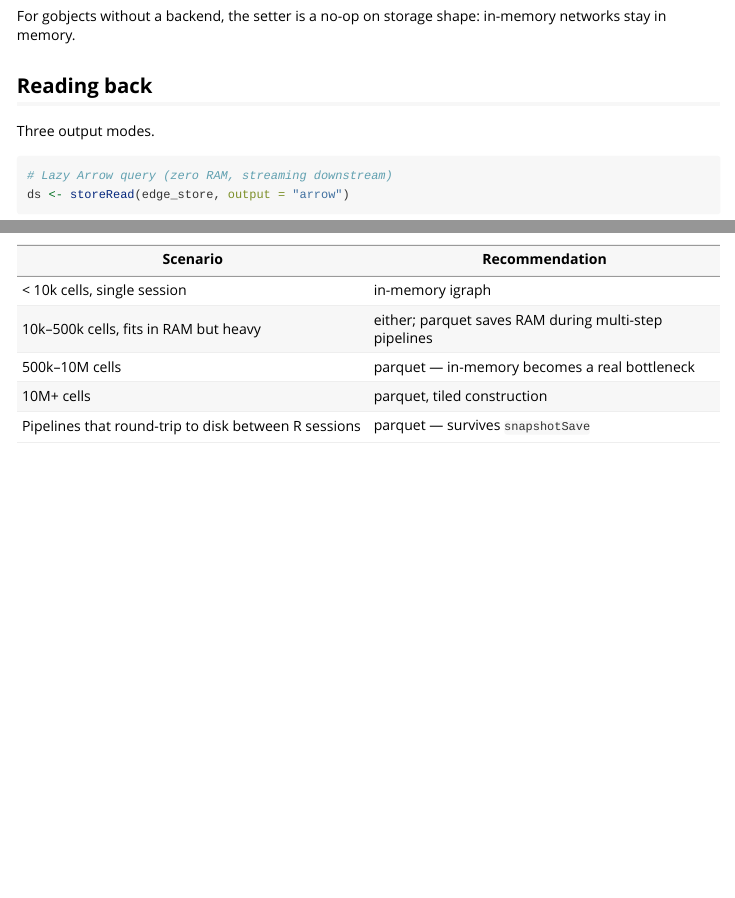
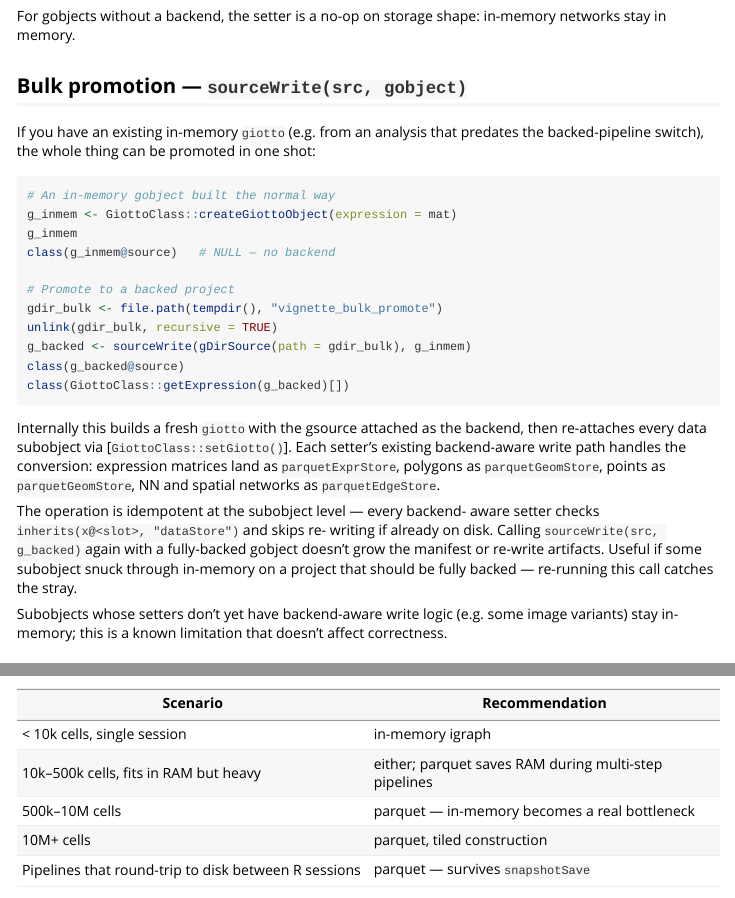
Before and after one commit to giotto-suite/GiottoDisk, an R Markdown document (vignettes/articles/parquetEdgeStore.Rmd): the page in a window 1100 px wide, from 3630 px down, and a second part further down, joined at a grey line. Rendered offline with R 4.5, knitr and Pandoc, with nearby package versions; some code elsewhere in the file could not run offline.

Commit message:
docs: vignette covers sourceWrite(src, gobject) bulk promotion
New section between the per-subobject auto-write quick-start and the
reading-back walkthrough. Demonstrates promoting an in-mem giotto in
one shot, notes the subobject-level idempotency, flags the image-
setter limitation.

Co-Authored-By: Claude Opus 4.7 (1M context) <noreply@anthropic.com>

````diff
--- a/vignettes/articles/parquetEdgeStore.Rmd
+++ b/vignettes/articles/parquetEdgeStore.Rmd
@@ -105,6 +105,45 @@ The auto-write fires when both:
 
 For gobjects without a backend, the setter is a no-op on storage
 shape: in-memory networks stay in memory.
+
+## Bulk promotion — `sourceWrite(src, gobject)`
+
+If you have an existing in-memory `giotto` (e.g. from an analysis that
+predates the backed-pipeline switch), the whole thing can be promoted
+in one shot:
+
+```{r bulk-promote, eval = requireNamespace("GiottoClass", quietly = TRUE)}
+# An in-memory gobject built the normal way
+g_inmem <- GiottoClass::createGiottoObject(expression = mat)
+g_inmem
+class(g_inmem@source)   # NULL — no backend
+
+# Promote to a backed project
+gdir_bulk <- file.path(tempdir(), "vignette_bulk_promote")
+unlink(gdir_bulk, recursive = TRUE)
+g_backed <- sourceWrite(gDirSource(path = gdir_bulk), g_inmem)
+class(g_backed@source)
+class(GiottoClass::getExpression(g_backed)[])
+```
+
+Internally this builds a fresh `giotto` with the gsource attached as
+the backend, then re-attaches every data subobject via
+[`GiottoClass::setGiotto()`]. Each setter's existing backend-aware
+write path handles the conversion: expression matrices land as
+`parquetExprStore`, polygons as `parquetGeomStore`, points as
+`parquetGeomStore`, NN and spatial networks as `parquetEdgeStore`.
+
+The operation is idempotent at the subobject level — every backend-
+aware setter checks `inherits(x@<slot>, "dataStore")` and skips re-
+writing if already on disk. Calling `sourceWrite(src, g_backed)`
+again with a fully-backed gobject doesn't grow the manifest or
+re-write artifacts. Useful if some subobject snuck through in-memory
+on a project that should be fully backed — re-running this call
+catches the stray.
+
+Subobjects whose setters don't yet have backend-aware write logic
+(e.g. some image variants) stay in-memory; this is a known limitation
+that doesn't affect correctness.
 
 ## Reading back
 
````
